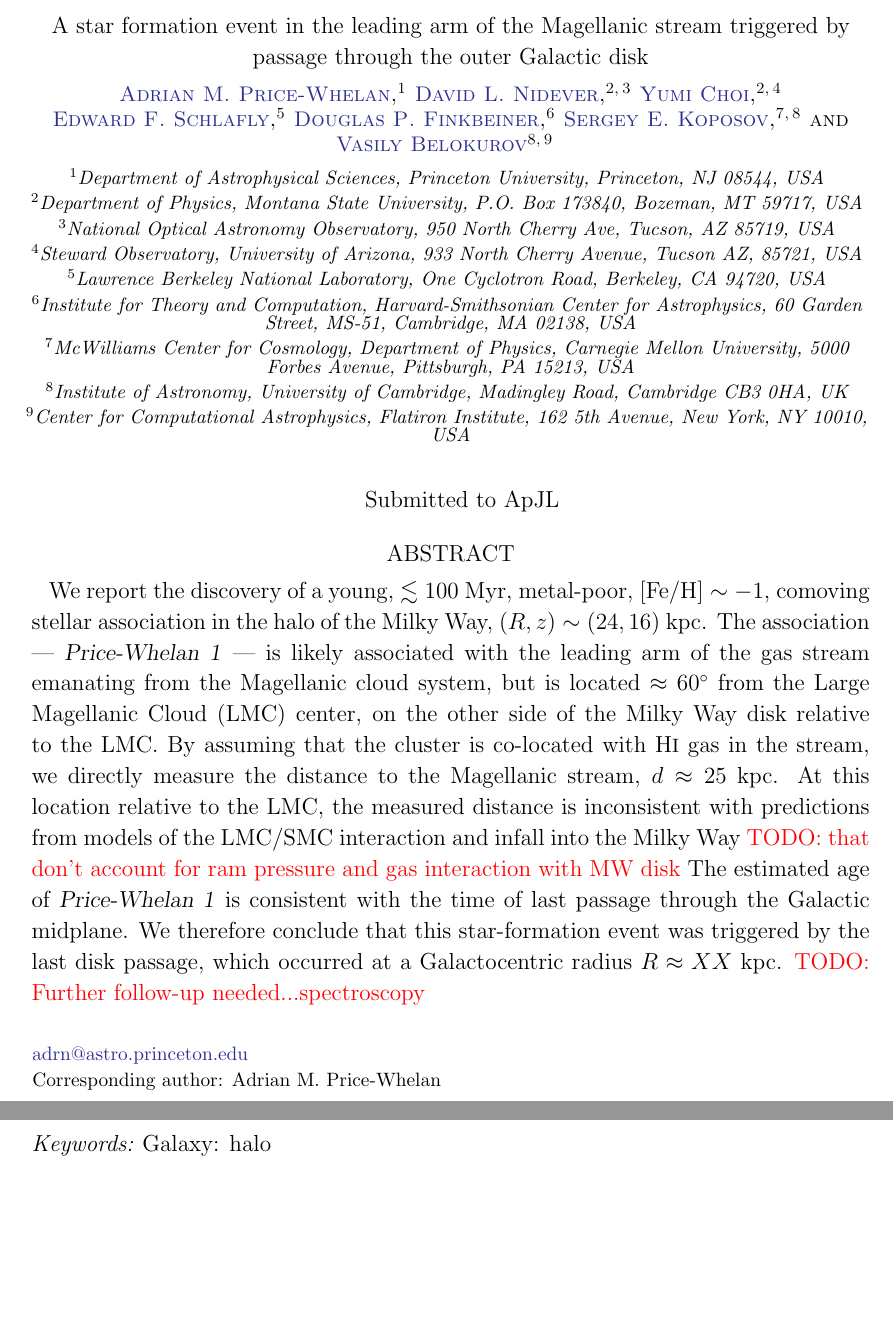
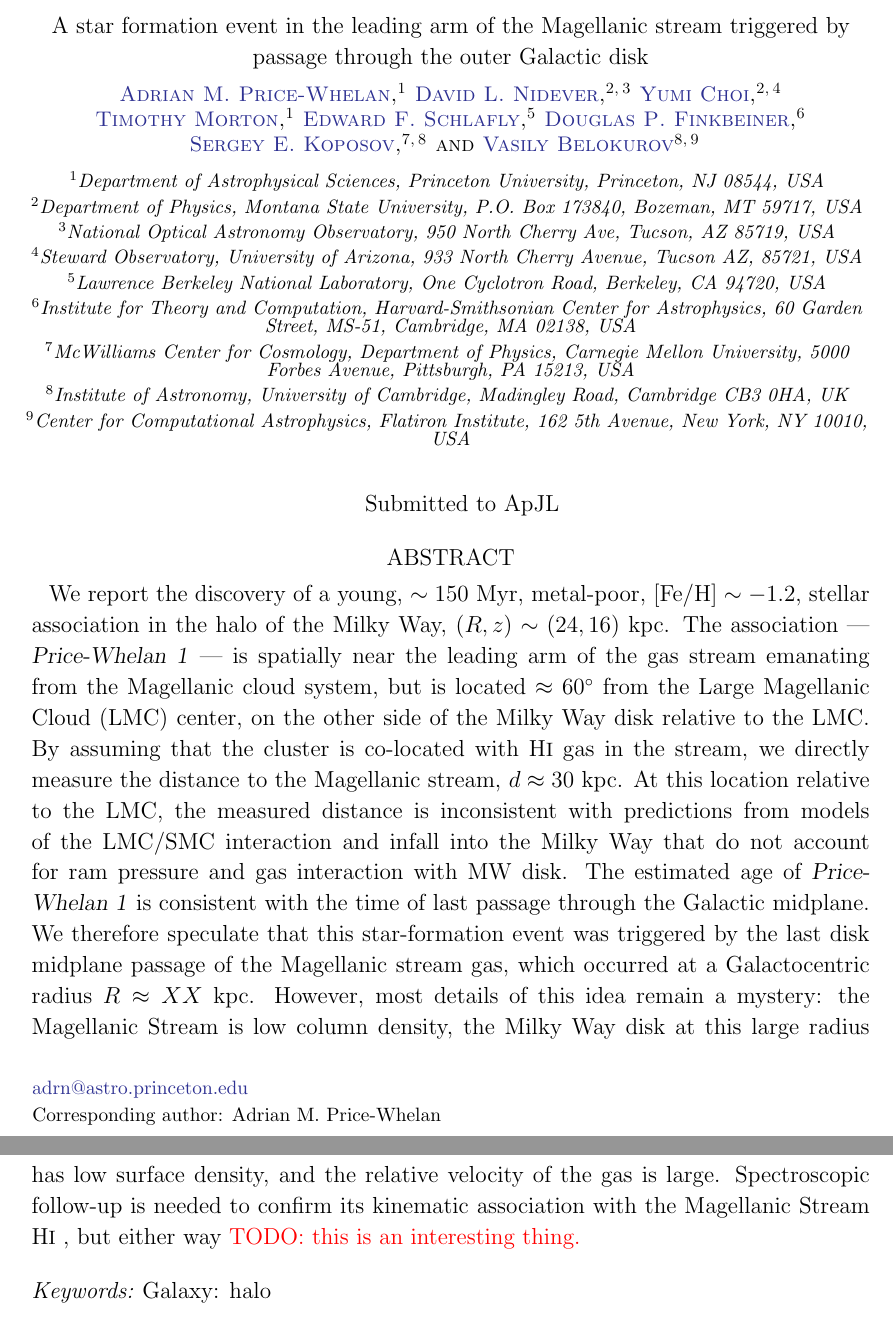
Before and after one commit to adrn/young-halo-cluster, a LaTeX paper (ms.tex): two parts of pages 1 and 2 of 13, joined at a grey line, cut so that both start at the same text, the shorter picture padded with empty space. Compiled offline with pdfLaTeX.

Commit message:
abstract and intro

```diff
--- a/ms.tex
+++ b/ms.tex
@@ -77,18 +80,22 @@
 \email{adrn@astro.princeton.edu}
 \correspondingauthor{Adrian M. Price-Whelan}
 
-\author[0000-0002-1793-3689]{David L. Nidever}
+\author[0000-0002-1793-3689]{David~L.~Nidever}
 \affiliation{Department of Physics, Montana State University, P.O. Box 173840, Bozeman, MT 59717, USA}
 \affiliation{National Optical Astronomy Observatory, 950 North Cherry Ave, Tucson, AZ 85719, USA}
 
-\author[0000-0003-1680-1884]{Yumi Choi}
+\author[0000-0003-1680-1884]{Yumi~Choi}
 \affiliation{Department of Physics, Montana State University, P.O. Box 173840, Bozeman, MT 59717, USA}
 \affiliation{Steward Observatory, University of Arizona, 933 North Cherry Avenue, Tucson AZ, 85721, USA}
 
-\author[0000-0002-3569-7421]{Edward F. Schlafly}
+\author[0000-0002-8537-5711]{Timothy~Morton} % TODO: check orcID
+\affiliation{Department of Astrophysical Sciences,
+             Princeton University, Princeton, NJ 08544, USA}
+
+\author[0000-0002-3569-7421]{Edward~F.~Schlafly}
 \affiliation{Lawrence Berkeley National Laboratory, One Cyclotron Road, Berkeley, CA 94720, USA}
 
-\author[0000-0003-2808-275X]{Douglas P. Finkbeiner}
+\author[0000-0003-2808-275X]{Douglas~P.~Finkbeiner}
 \affiliation{Institute for Theory and Computation, Harvard-Smithsonian Center for Astrophysics, 60 Garden Street, MS-51, Cambridge, MA 02138, USA}
 
 \author[0000-0003-2644-135X]{Sergey E. Koposov}
@@ -102,13 +109,14 @@
 
 \begin{abstract}
 
-We report the discovery of a young, $\lesssim 100~\textrm{Myr}$, metal-poor, $[\textrm{Fe}/\textrm{H}] \sim -1$, comoving stellar association in the halo of the Milky Way, $(R, z) \sim (24, 16)~\textrm{kpc}$.
-The association --- \clustername\ --- is likely associated with the leading arm of the gas stream emanating from the Magellanic cloud system, but is located $\approx 60^\circ$ from the Large Magellanic Cloud (LMC) center, on the other side of the Milky Way disk relative to the LMC.
-By assuming that the cluster is co-located with \hi gas in the stream, we directly measure the distance to the Magellanic stream, $d \approx 25~\textrm{kpc}$.
-At this location relative to the LMC, the measured distance is inconsistent with predictions from models of the LMC/SMC interaction and infall into the Milky Way \todo{that don't account for ram pressure and gas interaction with MW disk}
+We report the discovery of a young, $\sim 150~\textrm{Myr}$, metal-poor, $[\textrm{Fe}/\textrm{H}] \sim -1.2$, stellar association in the halo of the Milky Way, $(R, z) \sim (24, 16)~\textrm{kpc}$. % TODO: check with new dist.
+The association --- \clustername\ --- is spatially near the leading arm of the gas stream emanating from the Magellanic cloud system, but is located $\approx 60^\circ$ from the Large Magellanic Cloud (LMC) center, on the other side of the Milky Way disk relative to the LMC.
+By assuming that the cluster is co-located with \hi gas in the stream, we directly measure the distance to the Magellanic stream, $d \approx 30~\textrm{kpc}$.
+At this location relative to the LMC, the measured distance is inconsistent with predictions from models of the LMC/SMC interaction and infall into the Milky Way that do not account for ram pressure and gas interaction with MW disk.
 The estimated age of \clustername\ is consistent with the time of last passage through the Galactic midplane.
-We therefore conclude that this star-formation event was triggered by the last disk passage, which occurred at a Galactocentric radius $R \approx XX~\kpc$.
-\todo{Further follow-up needed...spectroscopy}
+We therefore speculate that this star-formation event was triggered by the last disk midplane passage of the Magellanic stream gas, which occurred at a Galactocentric radius $R \approx XX~\kpc$.
+However, most details of this idea remain a mystery: the Magellanic Stream is low column density, the Milky Way disk at this large radius has low surface density, and the relative velocity of the gas is large.
+Spectroscopic follow-up is needed to confirm its kinematic association with the Magellanic Stream \hi, but either way \todo{this is an interesting thing.}
 \end{abstract}
 
 \keywords{Galaxy: halo}
```
Also changed, not shown: ms.tex (5 more changed lines).
